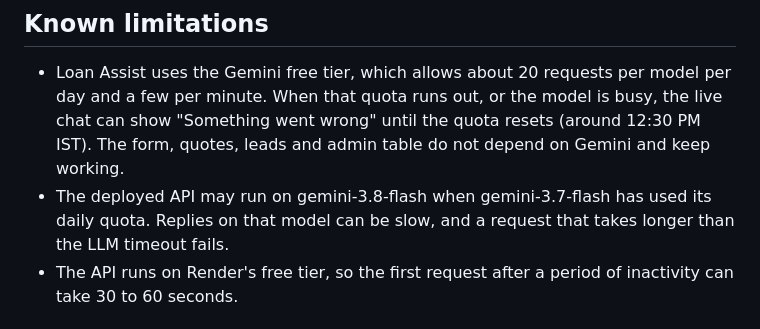
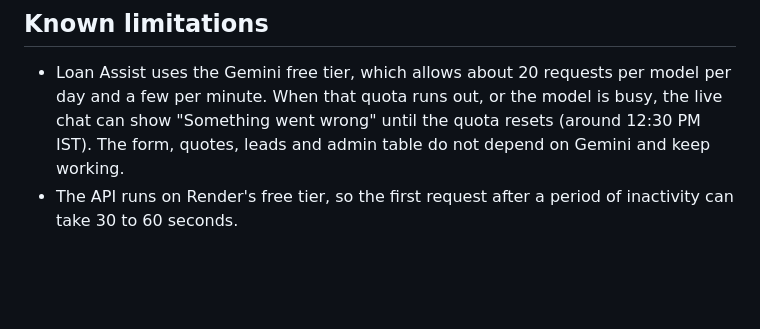
Before and after one commit to Hiteshdot08/gold-loan-portal, a Markdown page: README.md, the part around the change. Rendered like a GitHub page; blank space fills up the shorter version.

Commit message:
README: remove note about gemini-3.8-flash deployment

```diff
--- a/README.md
+++ b/README.md
@@ -96,7 +96,6 @@ Not done: docker compose up and the demo video.
 ## Known limitations
 
 - Loan Assist uses the Gemini free tier, which allows about 20 requests per model per day and a few per minute. When that quota runs out, or the model is busy, the live chat can show "Something went wrong" until the quota resets (around 12:30 PM IST). The form, quotes, leads and admin table do not depend on Gemini and keep working.
-- The deployed API may run on gemini-3.8-flash when gemini-3.7-flash has used its daily quota. Replies on that model can be slow, and a request that takes longer than the LLM timeout fails.
 - The API runs on Render's free tier, so the first request after a period of inactivity can take 30 to 60 seconds.
 
 ## With more time
```
